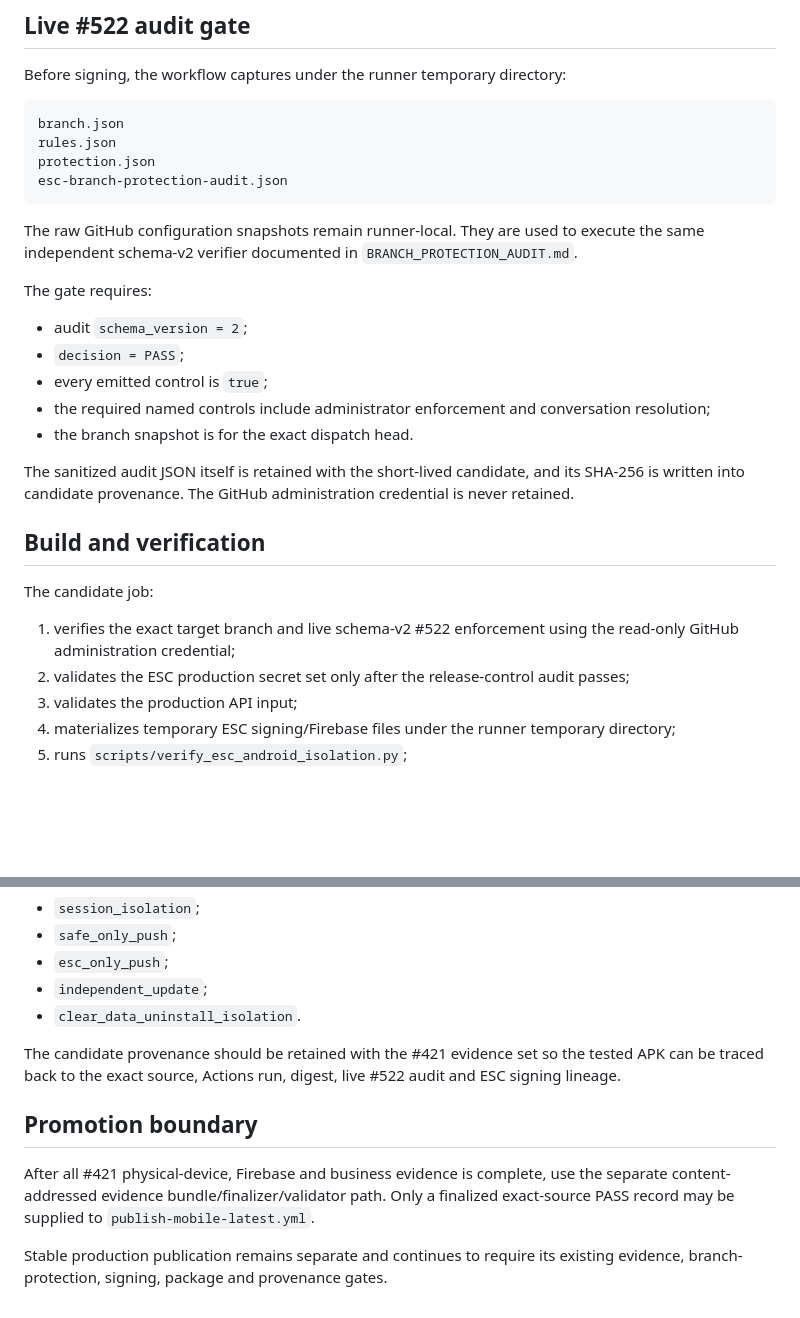
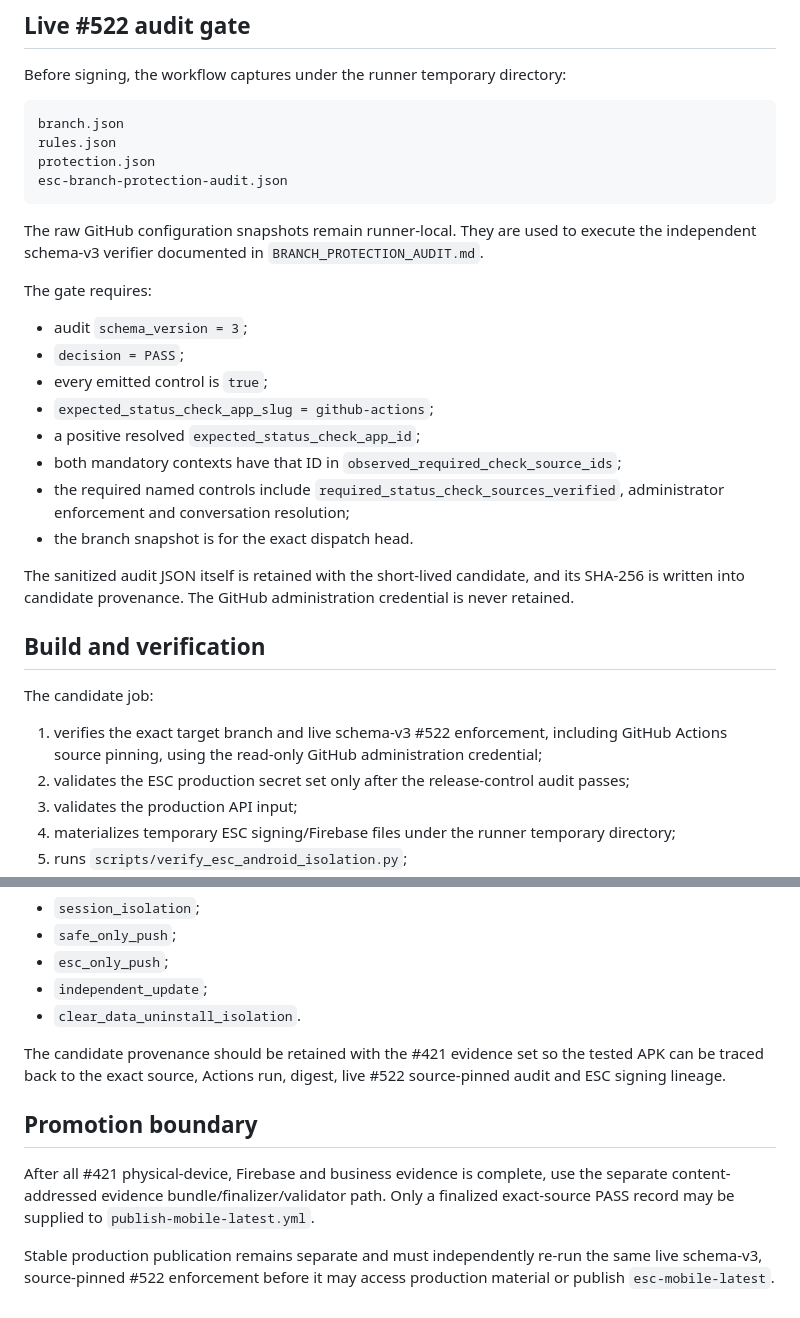
Before and after one commit to walidatiyaai2025-gif/contractflow, a Markdown page: docs/enterprise/ANDROID_UAT_CANDIDATE.md, 2 parts joined by grey strips. GitHub-like rendering; blank space fills up the shorter version.

````diff
--- a/docs/enterprise/ANDROID_UAT_CANDIDATE.md
+++ b/docs/enterprise/ANDROID_UAT_CANDIDATE.md
@@ -75,14 +89,17 @@ protection.json
 esc-branch-protection-audit.json
 ```
 
-The raw GitHub configuration snapshots remain runner-local. They are used to execute the same independent schema-v2 verifier documented in `BRANCH_PROTECTION_AUDIT.md`.
+The raw GitHub configuration snapshots remain runner-local. They are used to execute the independent schema-v3 verifier documented in `BRANCH_PROTECTION_AUDIT.md`.
 
 The gate requires:
 
-- audit `schema_version = 2`;
+- audit `schema_version = 3`;
 - `decision = PASS`;
 - every emitted control is `true`;
-- the required named controls include administrator enforcement and conversation resolution;
+- `expected_status_check_app_slug = github-actions`;
+- a positive resolved `expected_status_check_app_id`;
+- both mandatory contexts have that ID in `observed_required_check_source_ids`;
+- the required named controls include `required_status_check_sources_verified`, administrator enforcement and conversation resolution;
 - the branch snapshot is for the exact dispatch head.
 
 The sanitized audit JSON itself is retained with the short-lived candidate, and its SHA-256 is written into candidate provenance. The GitHub administration credential is never retained.
@@ -91,7 +108,7 @@ The sanitized audit JSON itself is retained with the short-lived candidate, and
 
 The candidate job:
 
-1. verifies the exact target branch and live schema-v2 #522 enforcement using the read-only GitHub administration credential;
+1. verifies the exact target branch and live schema-v3 #522 enforcement, including GitHub Actions source pinning, using the read-only GitHub administration credential;
 2. validates the ESC production secret set only after the release-control audit passes;
 3. validates the production API input;
 4. materializes temporary ESC signing/Firebase files under the runner temporary directory;
@@ -174,10 +192,10 @@ That runner still leaves the environment-specific checks pending. Execute and re
 - `independent_update`;
 - `clear_data_uninstall_isolation`.
 
-The candidate provenance should be retained with the #421 evidence set so the tested APK can be traced back to the exact source, Actions run, digest, live #522 audit and ESC signing lineage.
+The candidate provenance should be retained with the #421 evidence set so the tested APK can be traced back to the exact source, Actions run, digest, live #522 source-pinned audit and ESC signing lineage.
 
 ## Promotion boundary
 
 After all #421 physical-device, Firebase and business evidence is complete, use the separate content-addressed evidence bundle/finalizer/validator path. Only a finalized exact-source PASS record may be supplied to `publish-mobile-latest.yml`.
 
-Stable production publication remains separate and continues to require its existing evidence, branch-protection, signing, package and provenance gates.
+Stable production publication remains separate and must independently re-run the same live schema-v3, source-pinned #522 enforcement before it may access production material or publish `esc-mobile-latest`.
````
Also changed, not shown: other parts of docs/enterprise/ANDROID_UAT_CANDIDATE.md (+22 -7 lines).
